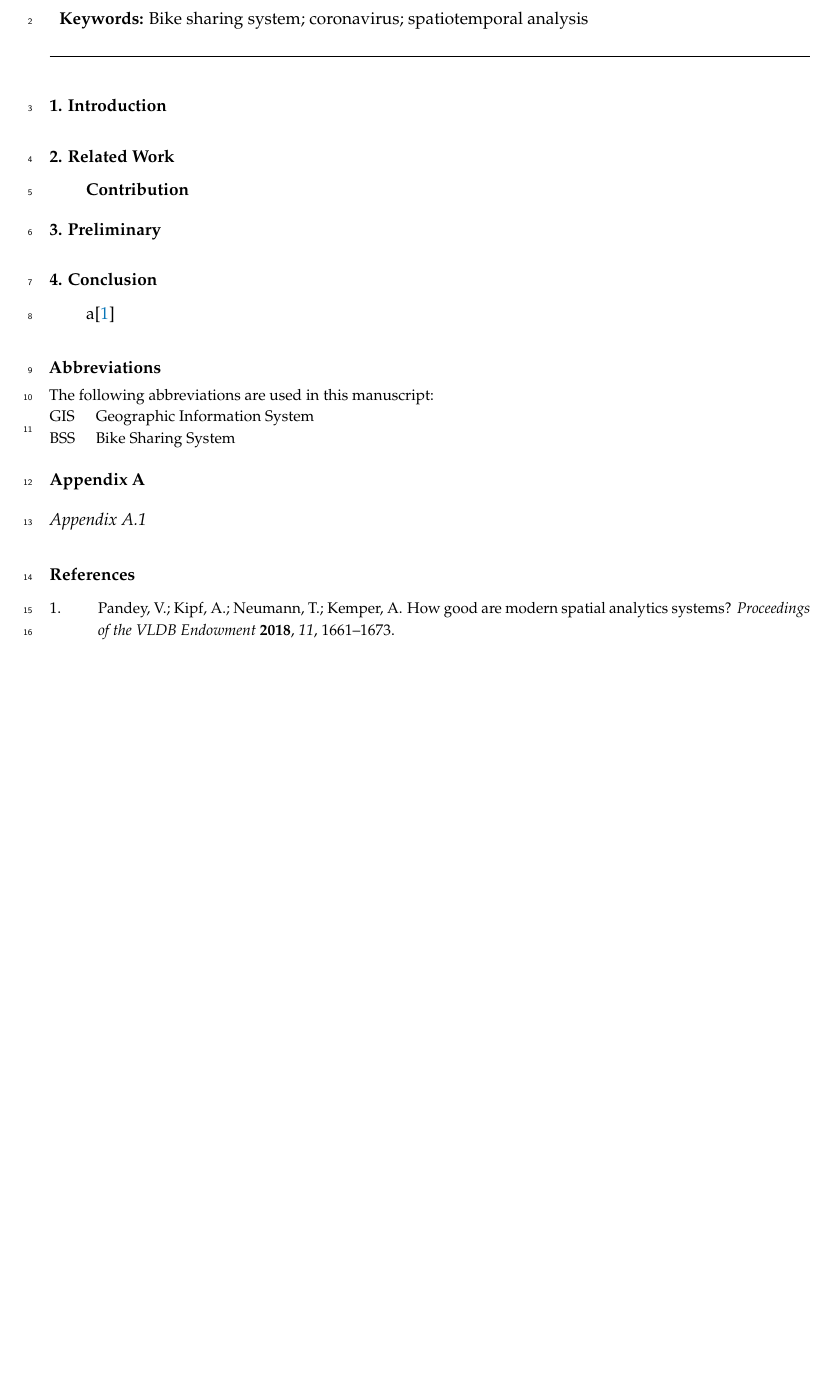
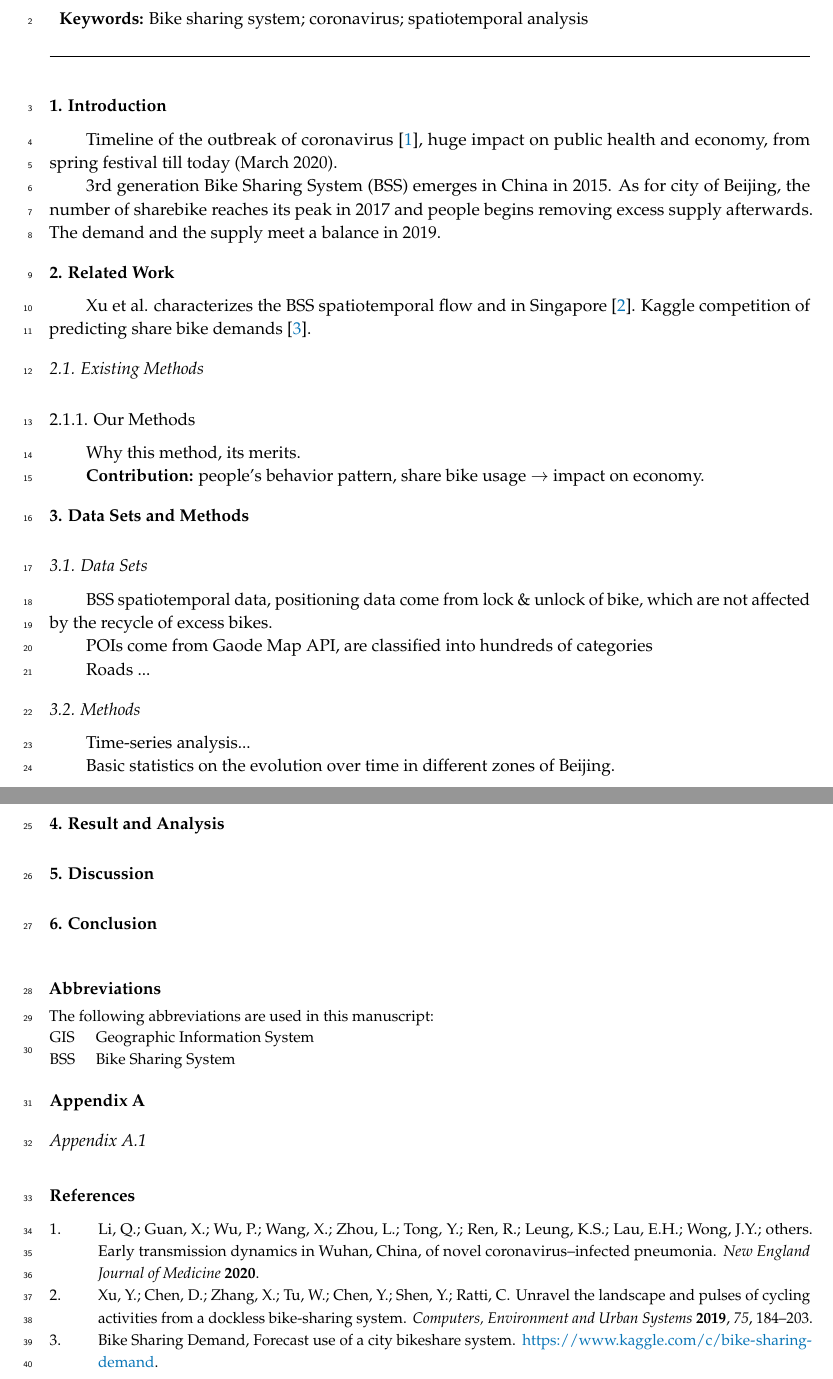
Before and after one commit to gisProject2/IJGI-paper, a LaTeX paper (main.tex): part of the page before the commit and two parts of pages 1 and 2 of 2 after it, the two joined at a grey line, cut so that both start at the same text, the shorter picture padded with empty space. Compiled offline with pdfLaTeX.

Commit message:
Basic description of my part --Chai

```diff
--- a/template.tex
+++ b/main.tex
@@ -53,7 +53,7 @@
 %% For proofs, please use the proof environment (the amsthm package is loaded by the MDPI class).
 
 %=================================================================
-\Title{Spatiotemporal Analysis of Bike Sharing System during the COVID-17 Outbreak: a Case Study of Beijing}
+\Title{Spatiotemporal Analysis of Bike Sharing System during the COVID-19 Outbreak: a Case Study of Beijing}
 
 \newcommand{\orcidauthorA}{0000-0001-7546-7068} % Add \orcidA{} behind the author's name
 \newcommand{\orcidauthorB}{0000-0003-0084-381X} % Add \orcidB{} behind the author's name
@@ -81,12 +81,42 @@ $^{2}$ \quad China Location-Based Service, 100191 Beijing, China; xw.chai@chinal
 
 \begin{document}
 \section{Introduction}
+Timeline of the outbreak of coronavirus \cite{li2020early}, huge impact on public health and economy, from spring festival till today (March 2020).
+
+3rd generation Bike Sharing System (BSS) emerges in China in 2015. As for city of Beijing, the number of sharebike reaches its peak in 2017 and people begins removing excess supply afterwards. The demand and the supply meet a balance in 2019.
+
+
 \section{Related Work}
-\textbf{Contribution}
-\section{Preliminary}
+Xu et al. characterizes the BSS spatiotemporal flow and in Singapore \cite{xu2019unravel}.
+Kaggle competition of predicting share bike demands \cite{kaggle}.
+
+\subsection{Existing Methods}
+
+\subsubsection{Our Methods}
+Why this method, its merits.
+
+\textbf{Contribution:} people's behavior pattern, share bike usage $\to$ impact on economy.
+
+\section{Data Sets and Methods}
+
+\subsection{Data Sets}
+BSS spatiotemporal data, positioning data come from lock \& unlock of bike, which are not affected by the recycle of excess bikes.
+
+POIs come from Gaode Map API, are classified into hundreds of categories
+
+Roads ...
+
+\subsection{Methods}
+Time-series analysis...
+
+Basic statistics on the evolution over time in different zones of Beijing.
+
+\section{Result and Analysis}
+
+\section{Discussion}
+
 \section{Conclusion}
 
-a\cite{pandey2018good}
 
 %%%%%%%%%%%%%%%%%%%%%%%%%%%%%%%%%%%%%%%%%%
 \vspace{6pt}
```
Also changed, not shown: bib.bib (+9 -1 lines).
